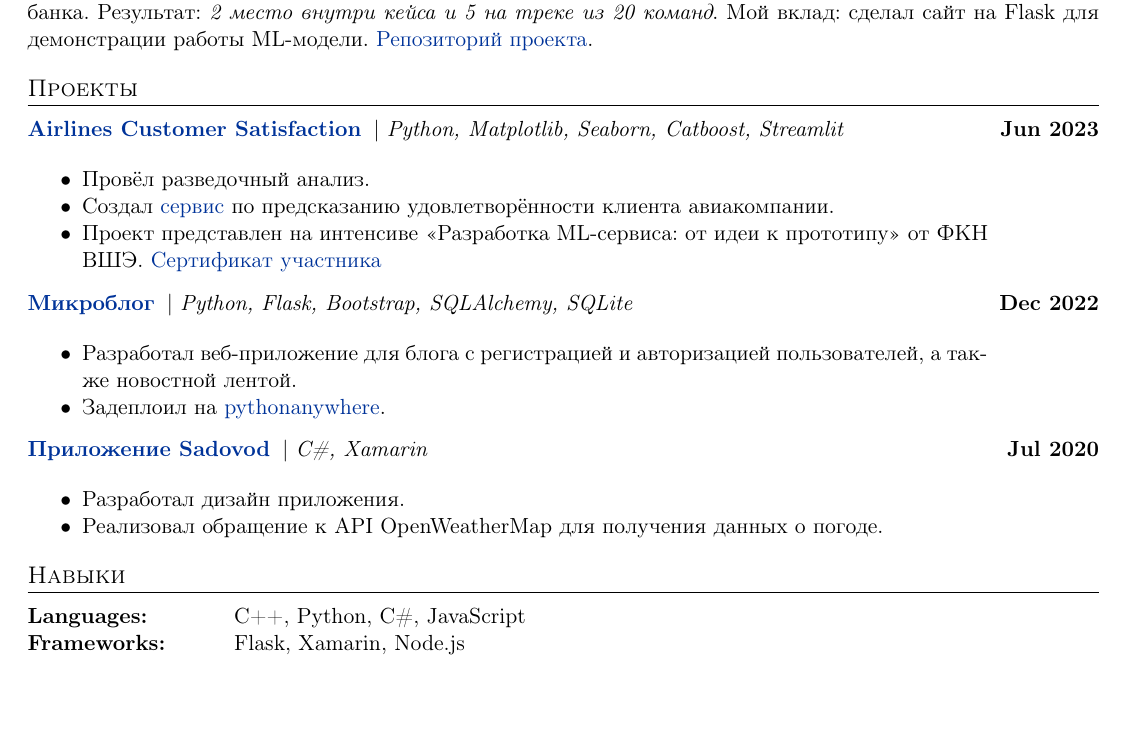
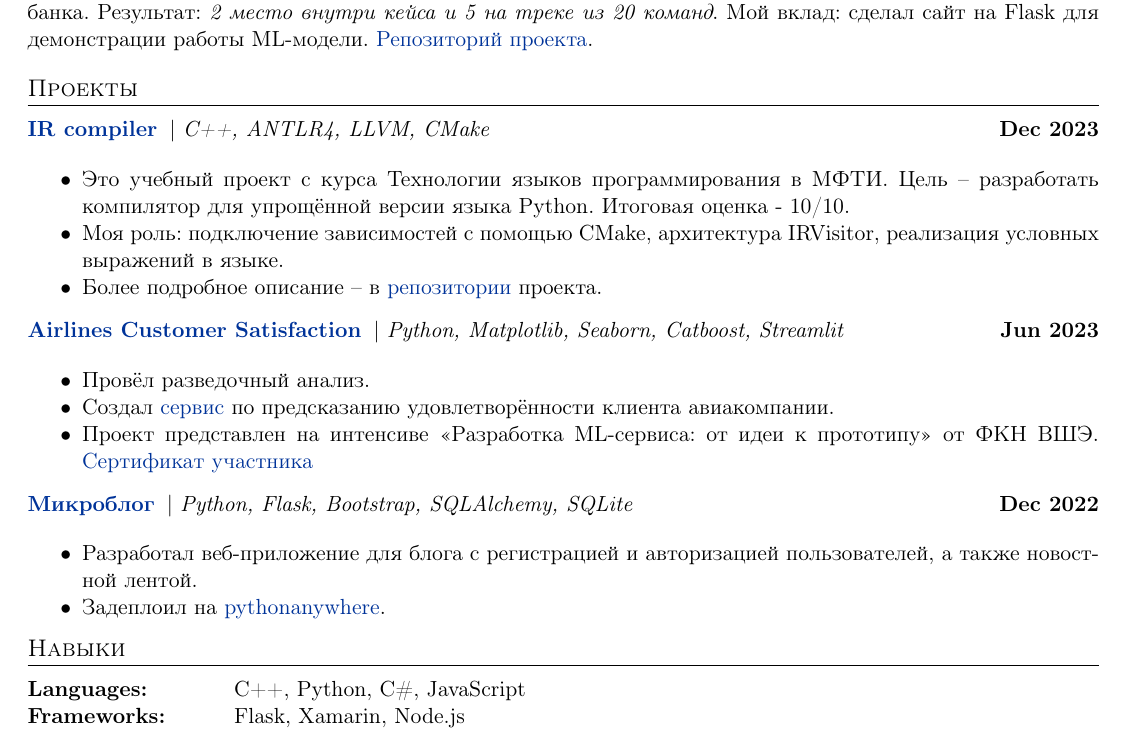
Before and after one commit to dm1trykrylov/dm1trykrylov, a LaTeX CV (cv_ru.tex, which reads sections/03-experience_ru.tex): part of the page before the commit and part of page 1 of 2 after it, cut so that both start at the same text, the shorter picture padded with empty space. Compiled offline with pdfLaTeX.

Commit message:
Update projects (ru)

```diff
--- a/sections/03-experience_ru.tex
+++ b/sections/03-experience_ru.tex
@@ -1,29 +1,54 @@
+\begin{tabularx}{\linewidth}{ @{}l @{}l r@{} }
+  \href{https://github.com/eg0rmeister/testing}{\textbf{IR compiler}} &  $\;\; \mid$ \textit{C++, ANTLR4, LLVM, CMake} & \hfill \textbf{Dec 2023}\\[3.75pt]
+  \multicolumn{3}{@{}X@{}}{
+    \begin{itemize}
+      \item Это учебный проект с курса Технологии языков программирования в МФТИ. Цель -- разработать компилятор для упрощённой версии языка Python. Итоговая оценка - 10/10.
+      \item Моя роль: подключение зависимостей с помощью CMake, архитектура IRVisitor, реализация условных выражений в языке.
+      \item Более подробное описание -- в \href{https://github.com/eg0rmeister/testing}{репозитории} проекта.
+    \end{itemize}
+  }  \\
+\end{tabularx}
+
 \begin{tabularx}{\linewidth}{ @{}l @{}l r@{} }
   \href{https://github.com/dm1trykrylov/airlines-cutomer-satisfaction}{\textbf{Airlines Customer Satisfaction}} &  $\;\; \mid$ \textit{Python, Matplotlib, Seaborn, Catboost, Streamlit} & \hfill \textbf{Jun 2023}\\[3.75pt]
-\multicolumn{2}{@{}X@{}}{
+\multicolumn{3}{@{}X@{}}{
   \begin{itemize}
       \item Провёл разведочный анализ.
       \item Создал \href{https://airlines-customer-satisfaction.streamlit.app/}{сервис} по предсказанию удовлетворённости клиента авиакомпании.
       \item Проект представлен на интенсиве \enquote{Разработка ML-сервиса: от идеи к прототипу} от ФКН ВШЭ.
       \href{https://drive.google.com/file/d/12kDpbseGoJDyz6SbeZbJjDec-tK012zT/view?usp=sharing}{Сертификат участника}
   \end{itemize}}  \\
-
 \end{tabularx}
 
 \begin{tabularx}{\linewidth}{ @{}l @{}l r@{} }
   \href{https://github.com/dm1trykrylov/super-blog}{\textbf{Микроблог}} &  $\;\; \mid$ \textit{Python, Flask, Bootstrap, SQLAlchemy, SQLite} & \hfill \textbf{Dec 2022}\\[3.75pt]
-\multicolumn{2}{@{}X@{}}{
+\multicolumn{3}{@{}X@{}}{
   \begin{itemize}
       \item Разработал веб-приложение для блога с регистрацией и авторизацией пользователей, а также новостной лентой.
       \item Задеплоил на \href{https://citadel.pythonanuwhere.com}{pythonanywhere}.
   \end{itemize}}  \\
 \end{tabularx}
 
-\begin{tabularx}{\linewidth}{ @{}l @{}l r@{} }
-  \href{https://github.com/dm1trykrylov/Sadovod}{\textbf{Приложение Sadovod}} &  $\;\; \mid$ \textit{C\#, Xamarin} & \hfill \textbf{Jul 2020}\\[3.75pt]
-\multicolumn{2}{@{}X@{}}{
-  \begin{itemize}
-      \item Разработал дизайн приложения.
-      \item Реализовал обращение к API OpenWeatherMap для получения данных о погоде.
-  \end{itemize}}  \\
-\end{tabularx}
+%% Removed on 14 Jan 2024
+% \begin{tabularx}{\linewidth}{ @{}l @{}l r@{} }
+%   \href{https://github.com/dm1trykrylov/Sadovod}{\textbf{Приложение Sadovod}} &  $\;\; \mid$ \textit{C\#, Xamarin} & \hfill \textbf{Jul 2020}\\[3.75pt]
+% \multicolumn{2}{@{}X@{}}{
+%   \begin{itemize}
+%       \item Разработал дизайн приложения.
+%       \item Реализовал обращение к API OpenWeatherMap для получения данных о погоде.
+%   \end{itemize}}  \\
+% \end{tabularx}
+%%
+
+%% Removed on 14 Jan 2024
+%\begin{tabularx}{\linewidth}{ @{}l @{}l r@{} }
+%  \href{https://github.com/dm1trykrylov/airlines-cutomer-satisfaction}{\textbf{Airlines Customer Satisfaction}} &  $\;\; \mid$ \textit{Python, Matplotlib, Seaborn, Catboost, Streamlit} & \hfill \textbf{Jun 2023}\\[3.75pt]
+%\multicolumn{3}{@{}X@{}}{
+%  \begin{itemize}
+%      \item Провёл разведочный анализ.
+%      \item Создал \href{https://airlines-customer-satisfaction.streamlit.app/}{сервис} по предсказанию удовлетворённости клиента авиакомпании.
+%      \item Проект представлен на интенсиве \enquote{Разработка ML-сервиса: от идеи к прототипу} от ФКН ВШЭ.
+%      \href{https://drive.google.com/file/d/12kDpbseGoJDyz6SbeZbJjDec-tK012zT/view?usp=sharing}{Сертификат участника}
+%  \end{itemize}}  \\
+%\end{tabularx}
+%%
```
